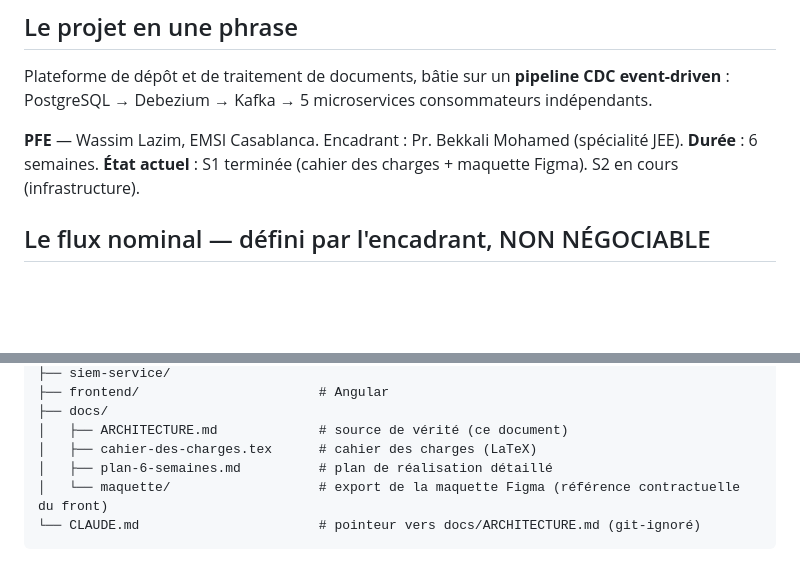
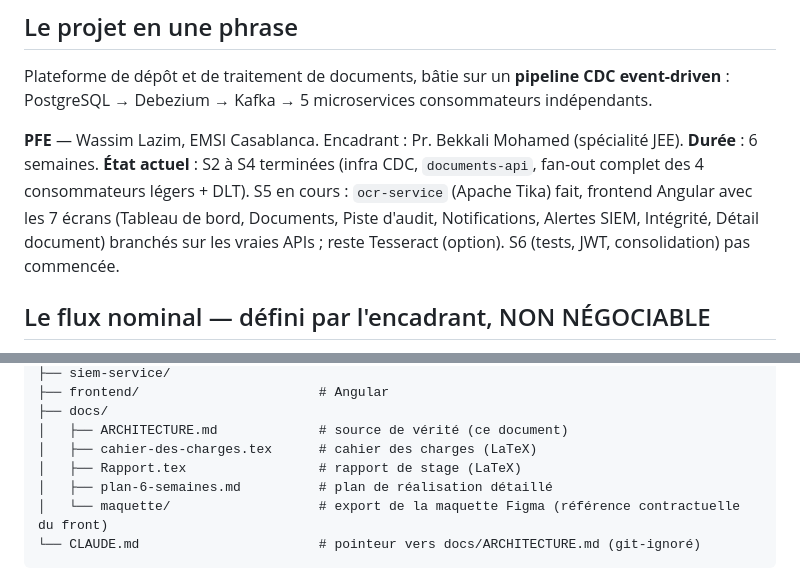
Before and after one commit to Wvssim/cdc-streaming-pipeline, a Markdown page: docs/ARCHITECTURE.md, 2 parts joined by grey strips. Rendered like a GitHub page; blank space fills up the shorter version.

```diff
--- a/docs/ARCHITECTURE.md
+++ b/docs/ARCHITECTURE.md
@@ -5,7 +5,11 @@
 Plateforme de dépôt et de traitement de documents, bâtie sur un **pipeline CDC event-driven** : PostgreSQL → Debezium → Kafka → 5 microservices consommateurs indépendants.
 
 **PFE** — Wassim Lazim, EMSI Casablanca. Encadrant : Pr. Bekkali Mohamed (spécialité JEE).
-**Durée** : 6 semaines. **État actuel** : S1 terminée (cahier des charges + maquette Figma). S2 en cours (infrastructure).
+**Durée** : 6 semaines. **État actuel** : S2 à S4 terminées (infra CDC, `documents-api`, fan-out complet
+des 4 consommateurs légers + DLT). S5 en cours : `ocr-service` (Apache Tika) fait, frontend Angular
+avec les 7 écrans (Tableau de bord, Documents, Piste d'audit, Notifications, Alertes SIEM, Intégrité,
+Détail document) branchés sur les vraies APIs ; reste Tesseract (option). S6 (tests, JWT, consolidation)
+pas commencée.
 
 ## Le flux nominal — défini par l'encadrant, NON NÉGOCIABLE
 
@@ -112,6 +116,7 @@ cdc-streaming-pipeline/
 ├── docs/
 │   ├── ARCHITECTURE.md             # source de vérité (ce document)
 │   ├── cahier-des-charges.tex      # cahier des charges (LaTeX)
+│   ├── Rapport.tex                 # rapport de stage (LaTeX)
 │   ├── plan-6-semaines.md          # plan de réalisation détaillé
 │   └── maquette/                   # export de la maquette Figma (référence contractuelle du front)
 └── CLAUDE.md                       # pointeur vers docs/ARCHITECTURE.md (git-ignoré)
```
Also changed, not shown: README.md (+5 -3 lines), docs/plan-6-semaines.md (+11 -11 lines).
